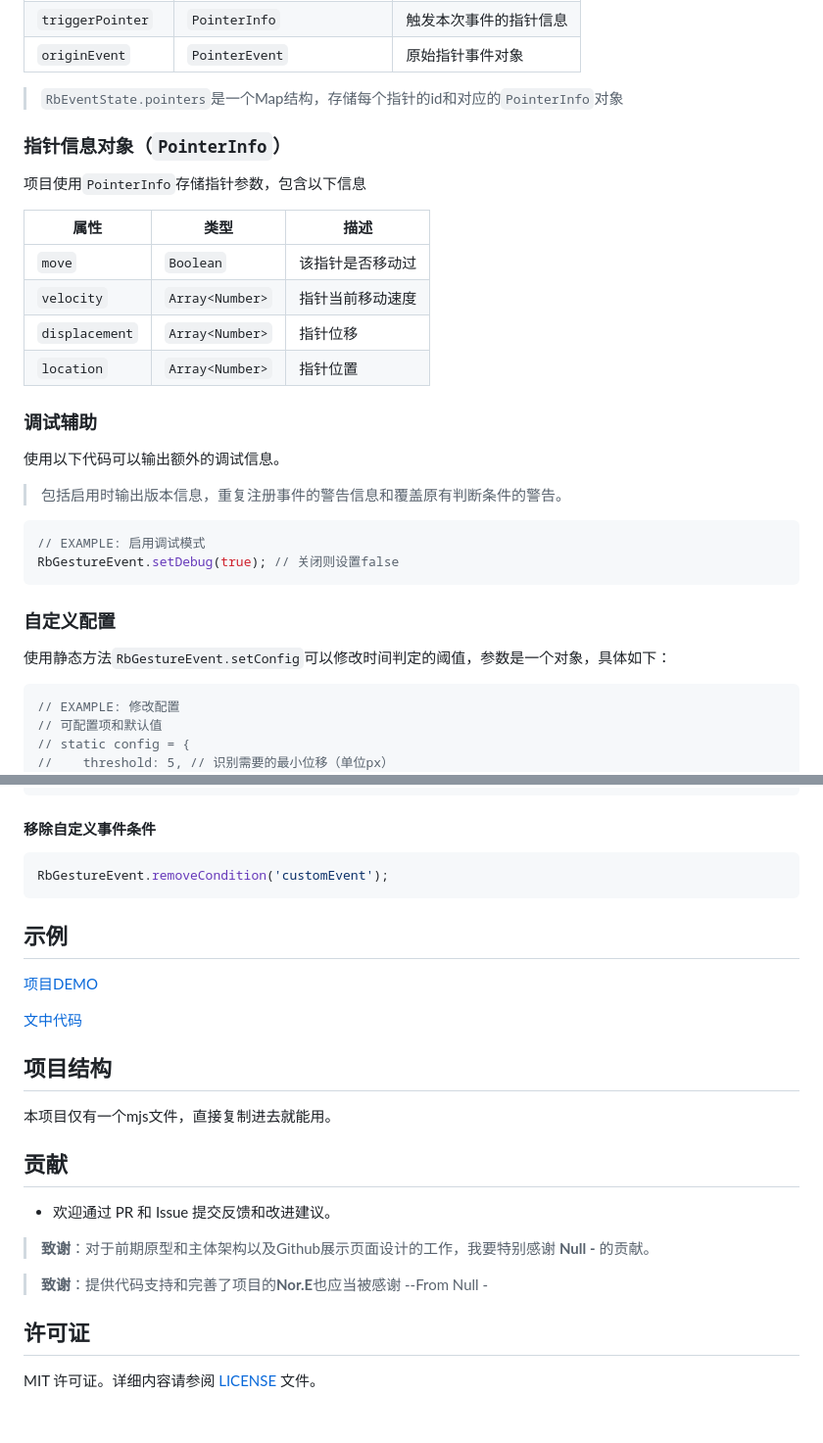
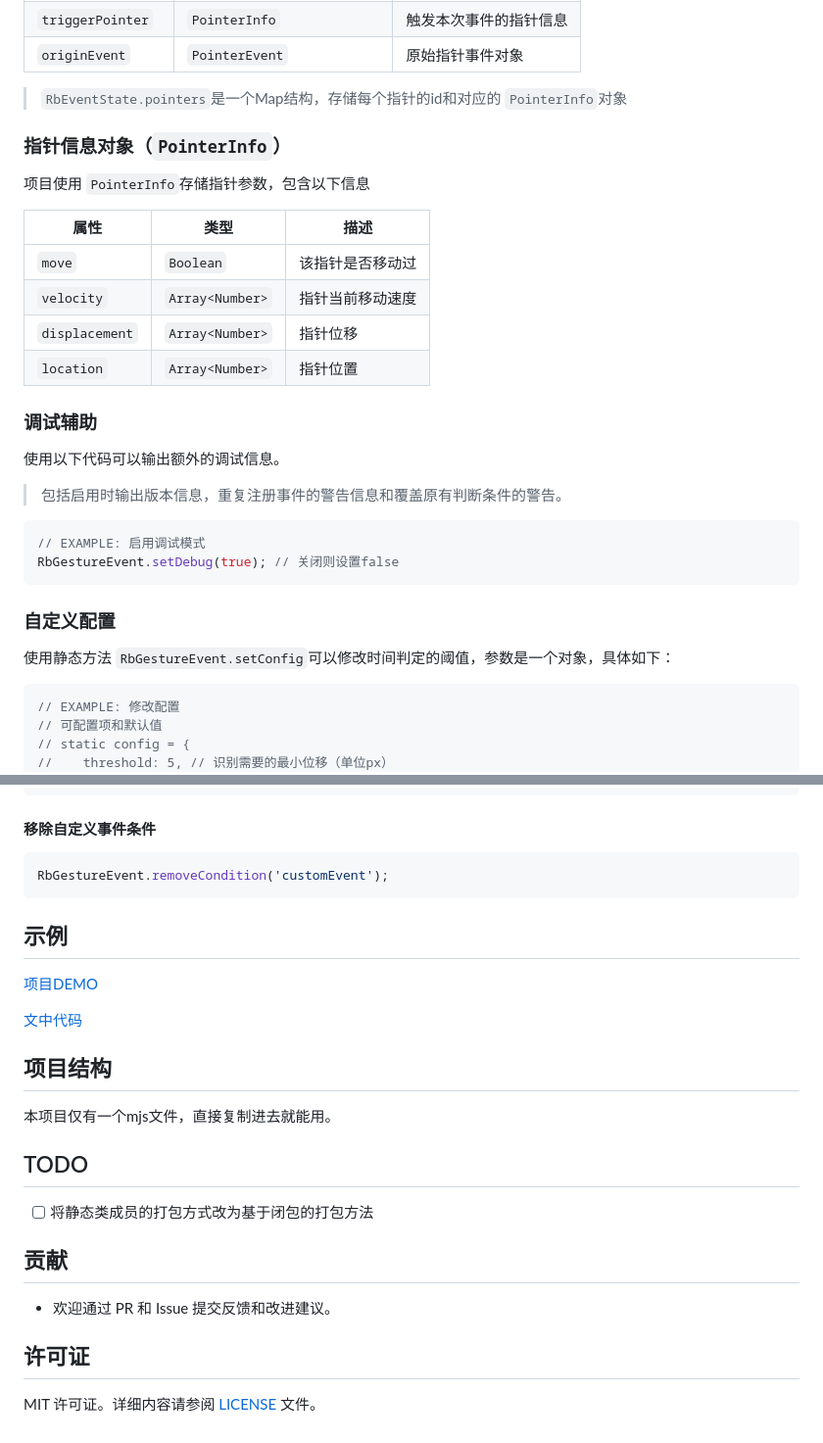
Before and after one commit to Null-NorE/RbGestureEvent.js, a Markdown page: README.md, 2 parts joined by grey strips. Shown at 98% size. GitHub-like rendering.

````diff
--- a/README.md
+++ b/README.md
@@ -85,28 +91,34 @@ RbGestureEvent.cancelEventListener(yourElement, 'click', funcClick);
 | `triggerPointer`  | `PointerInfo`              | 触发本次事件的指针信息 |
 | `originEvent`     | `PointerEvent`             | 原始指针事件对象       |
 
->`RbEventState.pointers`是一个Map结构，存储每个指针的id和对应的`PointerInfo`对象
+> `RbEventState.pointers`是一个Map结构，存储每个指针的id和对应的 `PointerInfo`对象
 
 ### **指针信息对象（`PointerInfo`）**
-项目使用`PointerInfo`存储指针参数，包含以下信息
 
-| **属性**       | **类型**        | **描述**         |
-| -------------- | --------------- | ---------------- |
+项目使用 `PointerInfo`存储指针参数，包含以下信息
+
+| **属性**   | **类型**    | **描述**   |
+| ---------------- | ----------------- | ---------------- |
 | `move`         | `Boolean`       | 该指针是否移动过 |
 | `velocity`     | `Array<Number>` | 指针当前移动速度 |
 | `displacement` | `Array<Number>` | 指针位移         |
 | `location`     | `Array<Number>` | 指针位置         |
 
 ### 调试辅助
+
 使用以下代码可以输出额外的调试信息。
->包括启用时输出版本信息，重复注册事件的警告信息和覆盖原有判断条件的警告。
+
+> 包括启用时输出版本信息，重复注册事件的警告信息和覆盖原有判断条件的警告。
+
 ```javascript
 // EXAMPLE: 启用调试模式
 RbGestureEvent.setDebug(true); // 关闭则设置false
 ```
 
 ### 自定义配置
-使用静态方法`RbGestureEvent.setConfig`可以修改时间判定的阈值，参数是一个对象，具体如下：
+
+使用静态方法 `RbGestureEvent.setConfig`可以修改时间判定的阈值，参数是一个对象，具体如下：
+
 ```javascript
 // EXAMPLE: 修改配置
 // 可配置项和默认值
@@ -142,6 +156,7 @@ RbGestureEvent.setCondition('customEvent', (eventState, lastEventState, trigger)
 ```
 
 #### 移除自定义事件条件
+
 ```javascript
 RbGestureEvent.removeCondition('customEvent');
 ```
@@ -156,13 +171,14 @@ RbGestureEvent.removeCondition('customEvent');
 
 本项目仅有一个mjs文件，直接复制进去就能用。
 
+## TODO
+
+- [ ] 将静态类成员的打包方式改为基于闭包的打包方法
+
 ## 贡献
 
 - 欢迎通过 PR 和 Issue 提交反馈和改进建议。
-> **致谢**：对于前期原型和主体架构以及Github展示页面设计的工作，我要特别感谢 **Null** **-** 的贡献。
-
-> **致谢**：提供代码支持和完善了项目的**Nor.E**也应当被感谢 --From Null -
-
 
 ## **许可证**
+
 MIT 许可证。详细内容请参阅 [LICENSE](LICENSE) 文件。
````
Also changed, not shown: other parts of README.md (+13 -5 lines).
